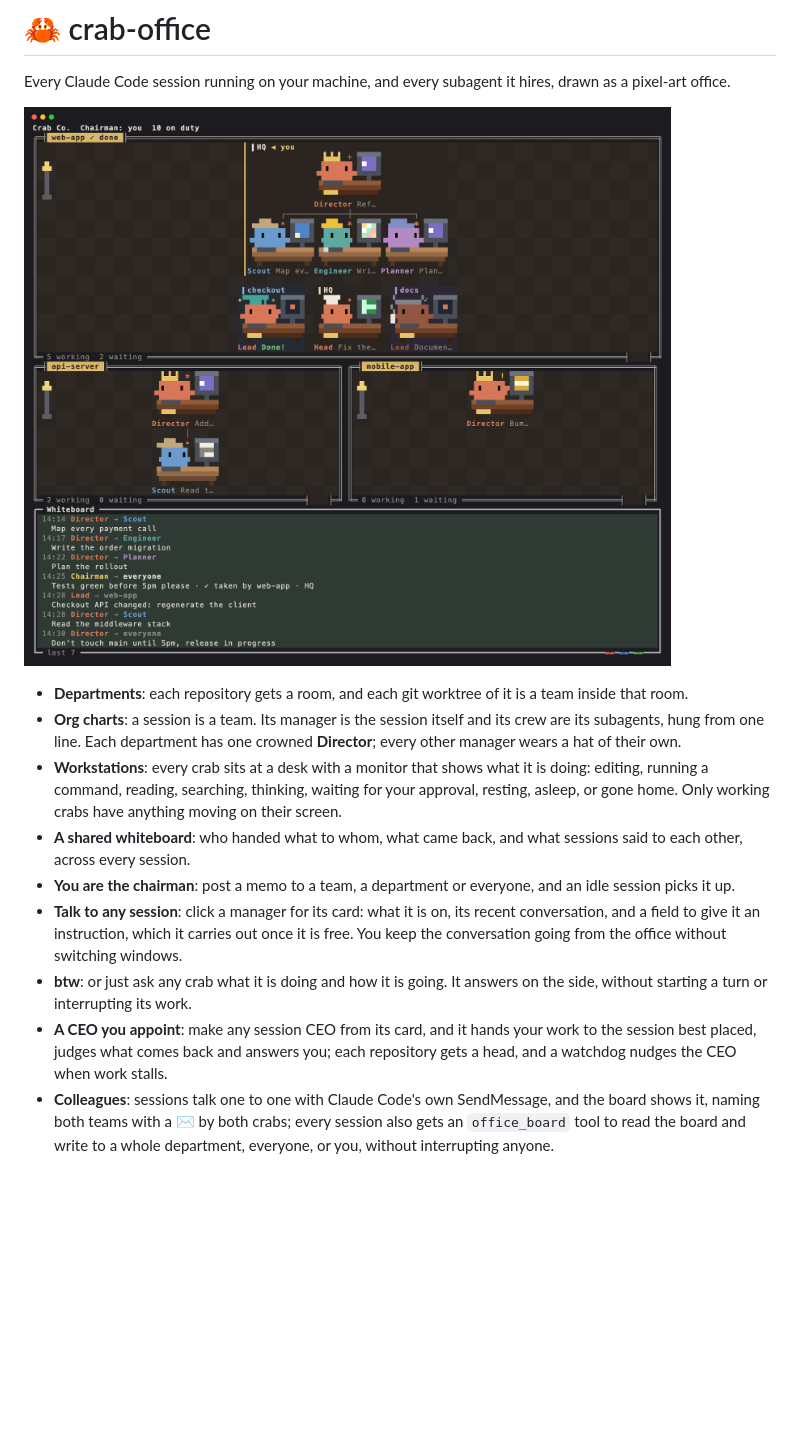
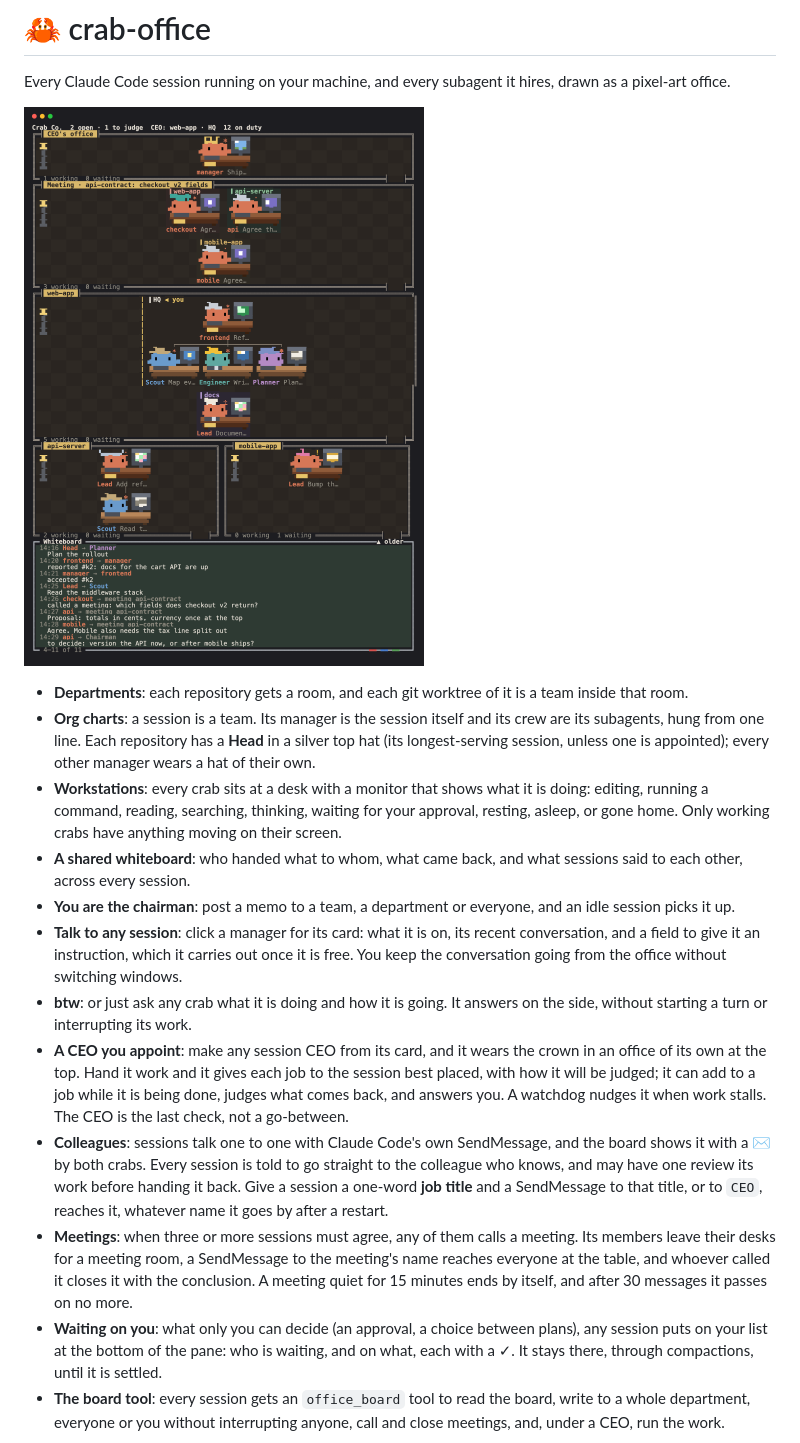
Before and after one commit to BlueTriangleG/crab-office, a Markdown page: README.md, the part around one of its changes. Drawn GitHub-style; pictures changed too: docs/office.png; blank space fills up the shorter version.

```diff
--- a/README.md
+++ b/README.md
@@ -6,11 +6,14 @@ Every Claude Code session running on your machine, and every subagent it hires,
 
 - **Departments**: each repository gets a room, and each git worktree of it is a team inside that room.
-- **Org charts**: a session is a team. Its manager is the session itself and its crew are its subagents, hung from one line. Each department has one crowned **Director**; every other manager wears a hat of their own.
+- **Org charts**: a session is a team. Its manager is the session itself and its crew are its subagents, hung from one line. Each repository has a **Head** in a silver top hat (its longest-serving session, unless one is appointed); every other manager wears a hat of their own.
 - **Workstations**: every crab sits at a desk with a monitor that shows what it is doing: editing, running a command, reading, searching, thinking, waiting for your approval, resting, asleep, or gone home. Only working crabs have anything moving on their screen.
 - **A shared whiteboard**: who handed what to whom, what came back, and what sessions said to each other, across every session.
 - **You are the chairman**: post a memo to a team, a department or everyone, and an idle session picks it up.
 - **Talk to any session**: click a manager for its card: what it is on, its recent conversation, and a field to give it an instruction, which it carries out once it is free. You keep the conversation going from the office without switching windows.
 - **btw**: or just ask any crab what it is doing and how it is going. It answers on the side, without starting a turn or interrupting its work.
-- **A CEO you appoint**: make any session CEO from its card, and it hands your work to the session best placed, judges what comes back and answers you; each repository gets a head, and a watchdog nudges the CEO when work stalls.
-- **Colleagues**: sessions talk one to one with Claude Code's own SendMessage, and the board shows it, naming both teams with a ✉ by both crabs; every session also gets an `office_board` tool to read the board and write to a whole department, everyone, or you, without interrupting anyone.
+- **A CEO you appoint**: make any session CEO from its card, and it wears the crown in an office of its own at the top. Hand it work and it gives each job to the session best placed, with how it will be judged; it can add to a job while it is being done, judges what comes back, and answers you. A watchdog nudges it when work stalls. The CEO is the last check, not a go-between.
+- **Colleagues**: sessions talk one to one with Claude Code's own SendMessage, and the board shows it with a ✉ by both crabs. Every session is told to go straight to the colleague who knows, and may have one review its work before handing it back. Give a session a one-word **job title** and a SendMessage to that title, or to `CEO`, reaches it, whatever name it goes by after a restart.
+- **Meetings**: when three or more sessions must agree, any of them calls a meeting. Its members leave their desks for a meeting room, a SendMessage to the meeting's name reaches everyone at the table, and whoever called it closes it with the conclusion. A meeting quiet for 15 minutes ends by itself, and after 30 messages it passes on no more.
+- **Waiting on you**: what only you can decide (an approval, a choice between plans), any session puts on your list at the bottom of the pane: who is waiting, and on what, each with a ✓. It stays there, through compactions, until it is settled.
+- **The board tool**: every session gets an `office_board` tool to read the board, write to a whole department, everyone or you without interrupting anyone, call and close meetings, and, under a CEO, run the work.
 
```
Also changed, not shown: other parts of README.md (+9 -5 lines), 4 other files.
